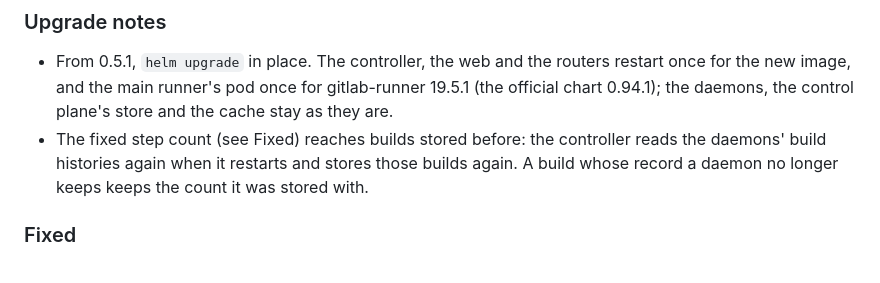
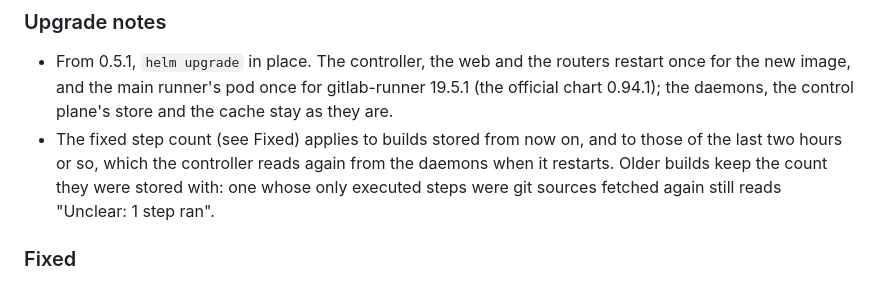
Before and after one commit to hoobiboobi/ci-accelerator, a Markdown page: CHANGELOG.md, the part around the change. GitHub-like rendering.

```diff
--- a/CHANGELOG.md
+++ b/CHANGELOG.md
@@ -13,10 +13,11 @@ workflow copies them into the GitHub release.
   routers restart once for the new image, and the main runner's pod once
   for gitlab-runner 19.5.1 (the official chart 0.94.1); the daemons, the
   control plane's store and the cache stay as they are.
-- The fixed step count (see Fixed) reaches builds stored before: the
-  controller reads the daemons' build histories again when it restarts
-  and stores those builds again. A build whose record a daemon no longer
-  keeps keeps the count it was stored with.
+- The fixed step count (see Fixed) applies to builds stored from now on,
+  and to those of the last two hours or so, which the controller reads
+  again from the daemons when it restarts. Older builds keep the count
+  they were stored with: one whose only executed steps were git sources
+  fetched again still reads "Unclear: 1 step ran".
 
 ### Fixed
 
```
Also changed, not shown: README.md (+3 -2 lines), docs/testing.md (+3 -2 lines).
